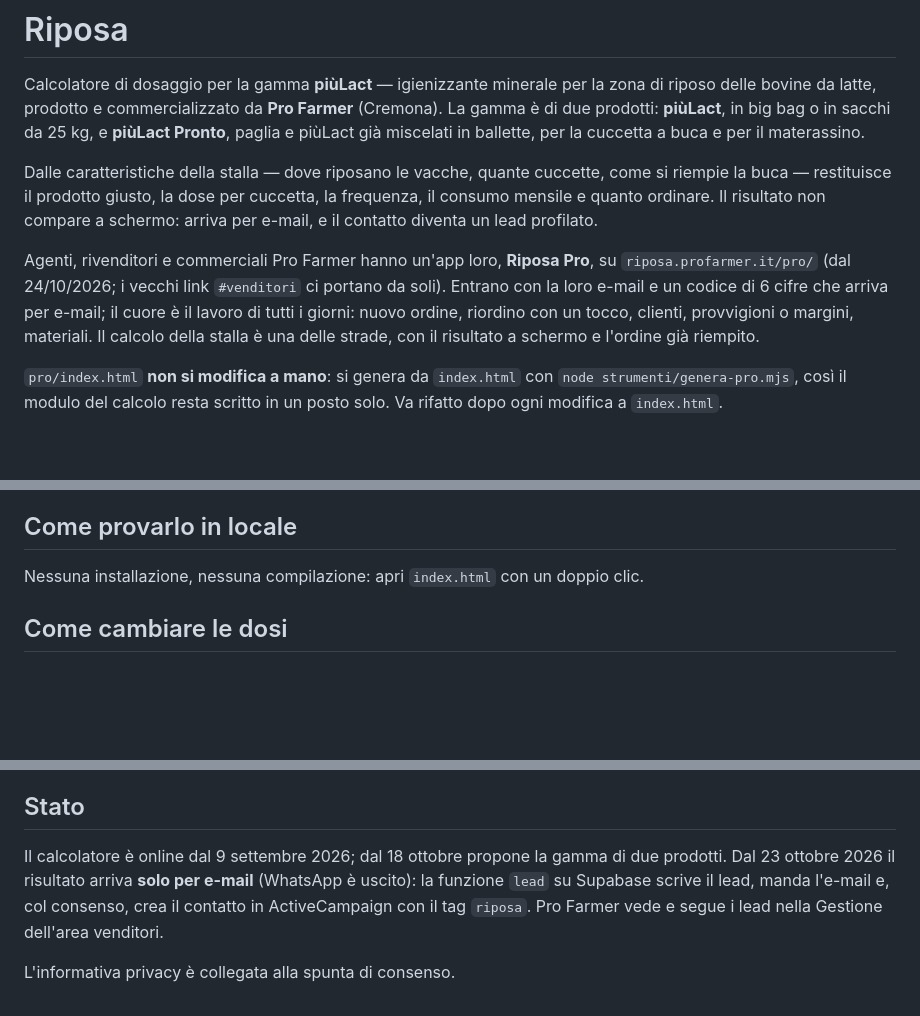
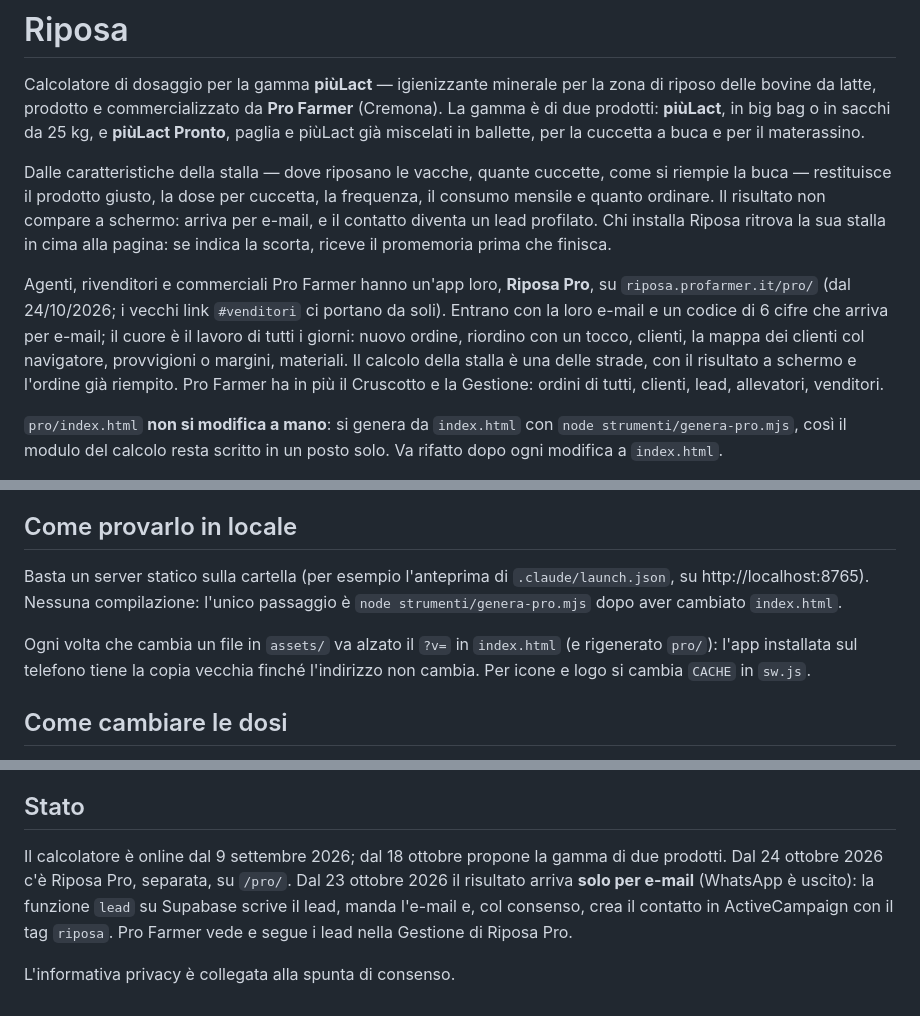
Before and after one commit to profarmer-it/riposa, a Markdown page: README.md, 3 parts joined by grey strips. Drawn GitHub-style; blank space fills up the shorter version.

Commit message:
README: le due app come sono oggi, come provarle e aggiornarle
Co-Authored-By: Claude Opus 5.5 <noreply@anthropic.com>

```diff
--- a/README.md
+++ b/README.md
@@ -9,14 +9,18 @@ ballette, per la cuccetta a buca e per il materassino.
 Dalle caratteristiche della stalla — dove riposano le vacche, quante cuccette,
 come si riempie la buca — restituisce il prodotto giusto, la dose per cuccetta,
 la frequenza, il consumo mensile e quanto ordinare. Il risultato non compare a
-schermo: arriva per e-mail, e il contatto diventa un lead profilato.
+schermo: arriva per e-mail, e il contatto diventa un lead profilato. Chi
+installa Riposa ritrova la sua stalla in cima alla pagina: se indica la scorta,
+riceve il promemoria prima che finisca.
 
 Agenti, rivenditori e commerciali Pro Farmer hanno un'app loro, **Riposa Pro**,
 su `riposa.profarmer.it/pro/` (dal 24/10/2026; i vecchi link `#venditori` ci
 portano da soli). Entrano con la loro e-mail e un codice di 6 cifre che arriva
 per e-mail; il cuore è il lavoro di tutti i giorni: nuovo ordine, riordino con
-un tocco, clienti, provvigioni o margini, materiali. Il calcolo della stalla è
-una delle strade, con il risultato a schermo e l'ordine già riempito.
+un tocco, clienti, la mappa dei clienti col navigatore, provvigioni o margini,
+materiali. Il calcolo della stalla è una delle strade, con il risultato a
+schermo e l'ordine già riempito. Pro Farmer ha in più il Cruscotto e la
+Gestione: ordini di tutti, clienti, lead, allevatori, venditori.
 
 `pro/index.html` **non si modifica a mano**: si genera da `index.html` con
 `node strumenti/genera-pro.mjs`, così il modulo del calcolo resta scritto in un
@@ -43,7 +47,13 @@ il know-how sui dosaggi e il ragionamento commerciale: non è roba da vetrina.
 
 ## Come provarlo in locale
 
-Nessuna installazione, nessuna compilazione: apri `index.html` con un doppio clic.
+Basta un server statico sulla cartella (per esempio l'anteprima di
+`.claude/launch.json`, su http://localhost:8765). Nessuna compilazione: l'unico
+passaggio è `node strumenti/genera-pro.mjs` dopo aver cambiato `index.html`.
+
+Ogni volta che cambia un file in `assets/` va alzato il `?v=` in `index.html`
+(e rigenerato `pro/`): l'app installata sul telefono tiene la copia vecchia
+finché l'indirizzo non cambia. Per icone e logo si cambia `CACHE` in `sw.js`.
 
 ## Come cambiare le dosi
 
@@ -70,9 +80,9 @@ l'ordine è sempre lo stesso: **prima Supabase, poi il sito**.
 ## Stato
 
 Il calcolatore è online dal 9 settembre 2026; dal 18 ottobre propone la gamma
-di due prodotti. Dal 23 ottobre 2026 il risultato arriva **solo per e-mail**
+di due prodotti. Dal 24 ottobre 2026 c'è Riposa Pro, separata, su `/pro/`. Dal 23 ottobre 2026 il risultato arriva **solo per e-mail**
 (WhatsApp è uscito): la funzione `lead` su Supabase scrive il lead, manda
 l'e-mail e, col consenso, crea il contatto in ActiveCampaign con il tag
-`riposa`. Pro Farmer vede e segue i lead nella Gestione dell'area venditori.
+`riposa`. Pro Farmer vede e segue i lead nella Gestione di Riposa Pro.
 
 L'informativa privacy è collegata alla spunta di consenso.
```
